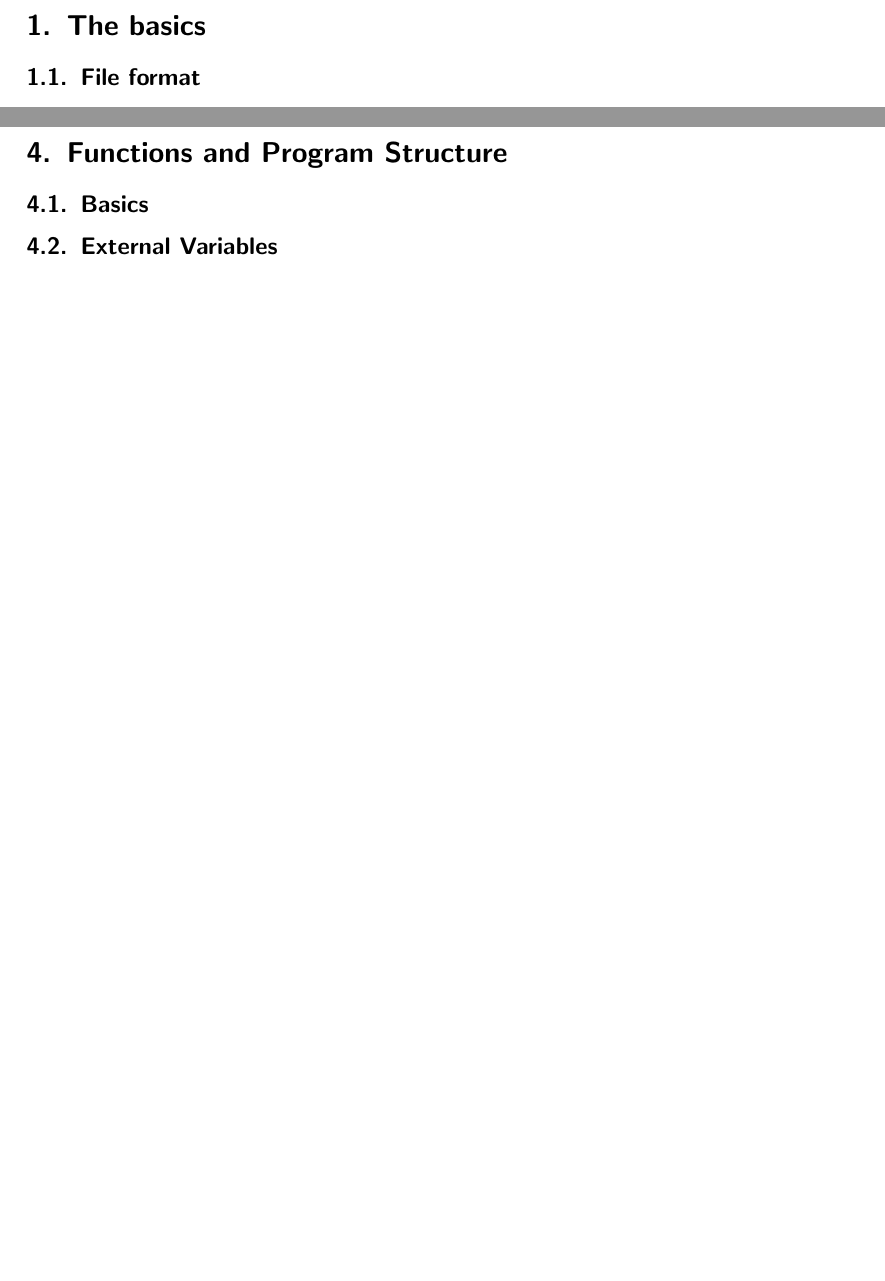
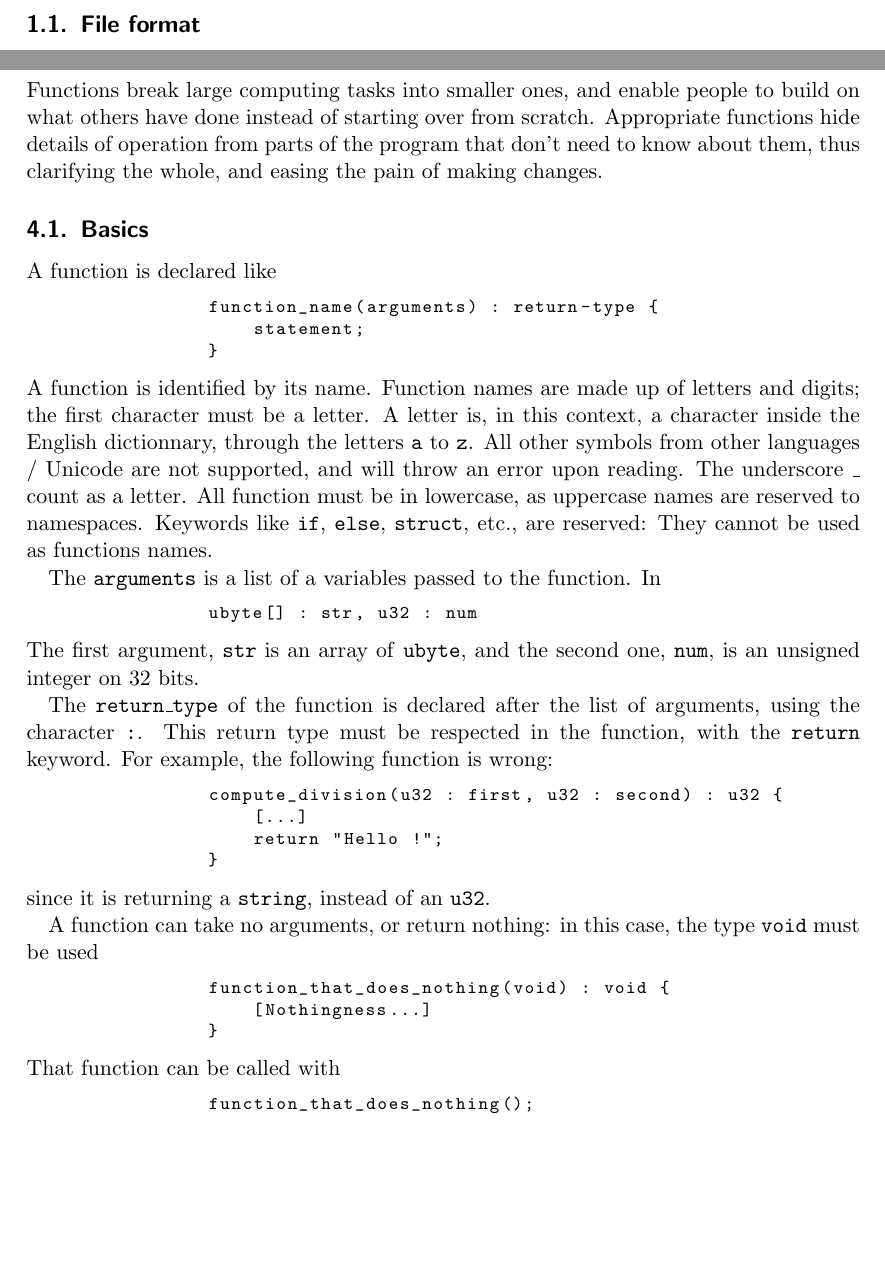
Before and after one commit to 42Workgroup/Y-asc, a LaTeX document (tex/yasc.tex): two parts of pages 7 and 16 of 21 before the commit and two parts of pages 7 and 16 of 22 after it, joined at a grey line, cut at the place of the change, the shorter picture padded with empty space. Compiled offline with pdfLaTeX.

Commit message:
Add(Tex): Section about functions basics

```diff
--- a/tex/yasc.tex
+++ b/tex/yasc.tex
@@ -604,7 +604,61 @@ Operators & Associativity\\
             that the test part is executed immediately; in the \texttt{for}, control
             passes to the increment step.
     \section{Functions and Program Structure}
+        Functions break large computing tasks into smaller ones, and enable people
+        to build on what others have done instead of starting over from scratch.
+        Appropriate functions hide details of operation from parts of the program
+        that don't need to know about them, thus clarifying the whole, and easing
+        the pain of making changes.
         \subsection{Basics}
+            A function is declared like
+            \begin{lstlisting}
+                function_name(arguments) : return-type {
+                    statement;
+                }
+            \end{lstlisting}
+            A function is identified by its name. Function names are made up
+            of letters and digits; the first character
+            must be a letter. A letter is, in this context, a character inside
+            the English dictionnary, through the letters \texttt{a} to \texttt{z}.
+            All other symbols from other languages / Unicode are not supported,
+            and will throw an error upon reading. The underscore \texttt{\_}
+            count as a letter. All function must be in lowercase, as uppercase
+            names are reserved to namespaces.
+            Keywords like \texttt{if}, \texttt{else}, \texttt{struct}, etc., are
+            reserved: They cannot be used as functions names.
+
+            The \texttt{arguments} is a list of a variables passed to the function.
+            In
+            \begin{lstlisting}
+                ubyte[] : str, u32 : num
+            \end{lstlisting}
+            The first argument, \texttt{str} is an array of \texttt{ubyte}, and
+            the second one, \texttt{num}, is an unsigned integer on 32 bits.
+
+            The \texttt{return\_type} of the function is declared after the list
+            of arguments, using the character \texttt{:}. This return type
+            must be respected in the function, with the \texttt{return} keyword.
+            For example, the following function is wrong:
+            \begin{lstlisting}
+                compute_division(u32 : first, u32 : second) : u32 {
+                    [...]
+                    return "Hello !";
+                }
+            \end{lstlisting}
+            since it is returning a \texttt{string}, instead of an \texttt{u32}.
+
+            A function can take no arguments, or return nothing: in this case,
+            the type \texttt{void} must be used
+            \begin{lstlisting}
+                function_that_does_nothing(void) : void {
+                    [Nothingness...]
+                }
+            \end{lstlisting}
+            That function can be called with
+            \begin{lstlisting}
+                function_that_does_nothing();
+            \end{lstlisting}
+
         \subsection{External Variables}
         \subsection{Scope Rules}
         \subsection{Namespaces} \label{namespaces}
```
